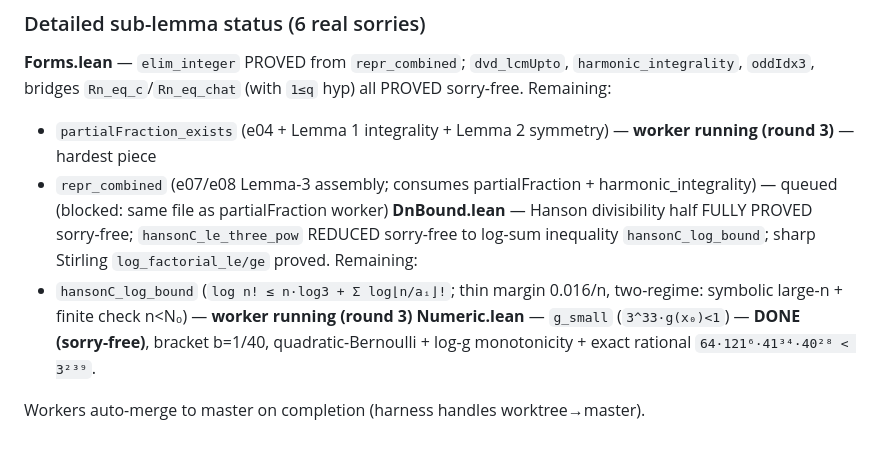
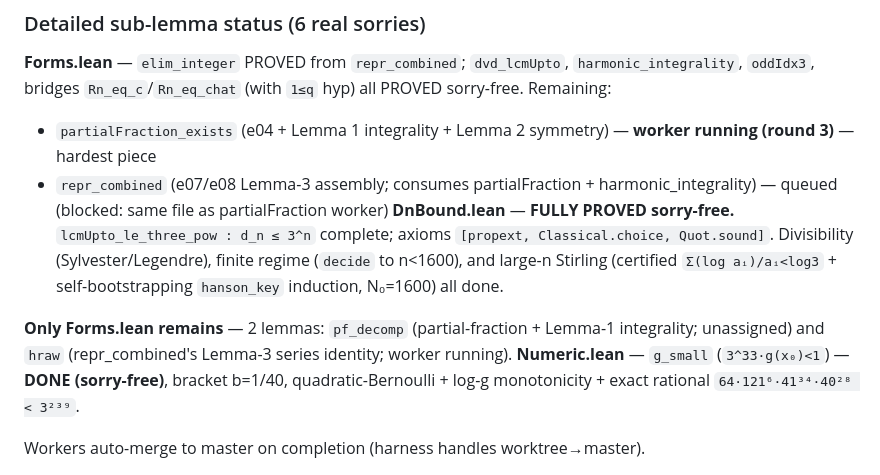
Before and after one commit to rain-1/odd-zeta-values-autoformalization, a Markdown page: zeta5odd/PROGRESS.md, the part around the change. GitHub-like rendering; blank space fills up the shorter version.

Commit message:
PROGRESS: DnBound fully proved (Hanson d_n<=3^n sorry-free); only Forms pf_decomp + hraw remain

```diff
--- a/zeta5odd/PROGRESS.md
+++ b/zeta5odd/PROGRESS.md
@@ -38,8 +38,13 @@ Full build GREEN. Glue lemmas `tendsto_seven_root` (Main) and `exists_common_den
 **Forms.lean** — `elim_integer` PROVED from `repr_combined`; `dvd_lcmUpto`, `harmonic_integrality`, `oddIdx3`, bridges `Rn_eq_c`/`Rn_eq_chat` (with `1≤q` hyp) all PROVED sorry-free. Remaining:
   - `partialFraction_exists` (e04 + Lemma 1 integrality + Lemma 2 symmetry) — **worker running (round 3)** — hardest piece
   - `repr_combined` (e07/e08 Lemma-3 assembly; consumes partialFraction + harmonic_integrality) — queued (blocked: same file as partialFraction worker)
-**DnBound.lean** — Hanson divisibility half FULLY PROVED sorry-free; `hansonC_le_three_pow` REDUCED sorry-free to log-sum inequality `hansonC_log_bound`; sharp Stirling `log_factorial_le/ge` proved. Remaining:
-  - `hansonC_log_bound` (`log n! ≤ n·log3 + Σ log⌊n/aᵢ⌋!`; thin margin 0.016/n, two-regime: symbolic large-n + finite check n<N₀) — **worker running (round 3)**
+**DnBound.lean** — **FULLY PROVED sorry-free.** `lcmUpto_le_three_pow : d_n ≤ 3^n` complete;
+axioms `[propext, Classical.choice, Quot.sound]`. Divisibility (Sylvester/Legendre), finite regime
+(`decide` to n<1600), and large-n Stirling (certified `Σ(log aᵢ)/aᵢ<log3` + self-bootstrapping
+`hanson_key` induction, N₀=1600) all done.
+
+**Only Forms.lean remains** — 2 lemmas: `pf_decomp` (partial-fraction + Lemma-1 integrality;
+unassigned) and `hraw` (repr_combined's Lemma-3 series identity; worker running).
 **Numeric.lean** — `g_small` (`3^33·g(x₀)<1`) — **DONE (sorry-free)**, bracket b=1/40, quadratic-Bernoulli + log-g monotonicity + exact rational `64·121⁶·41³⁴·40²⁸ < 3²³⁹`.
 
 Workers auto-merge to master on completion (harness handles worktree→master).
```
